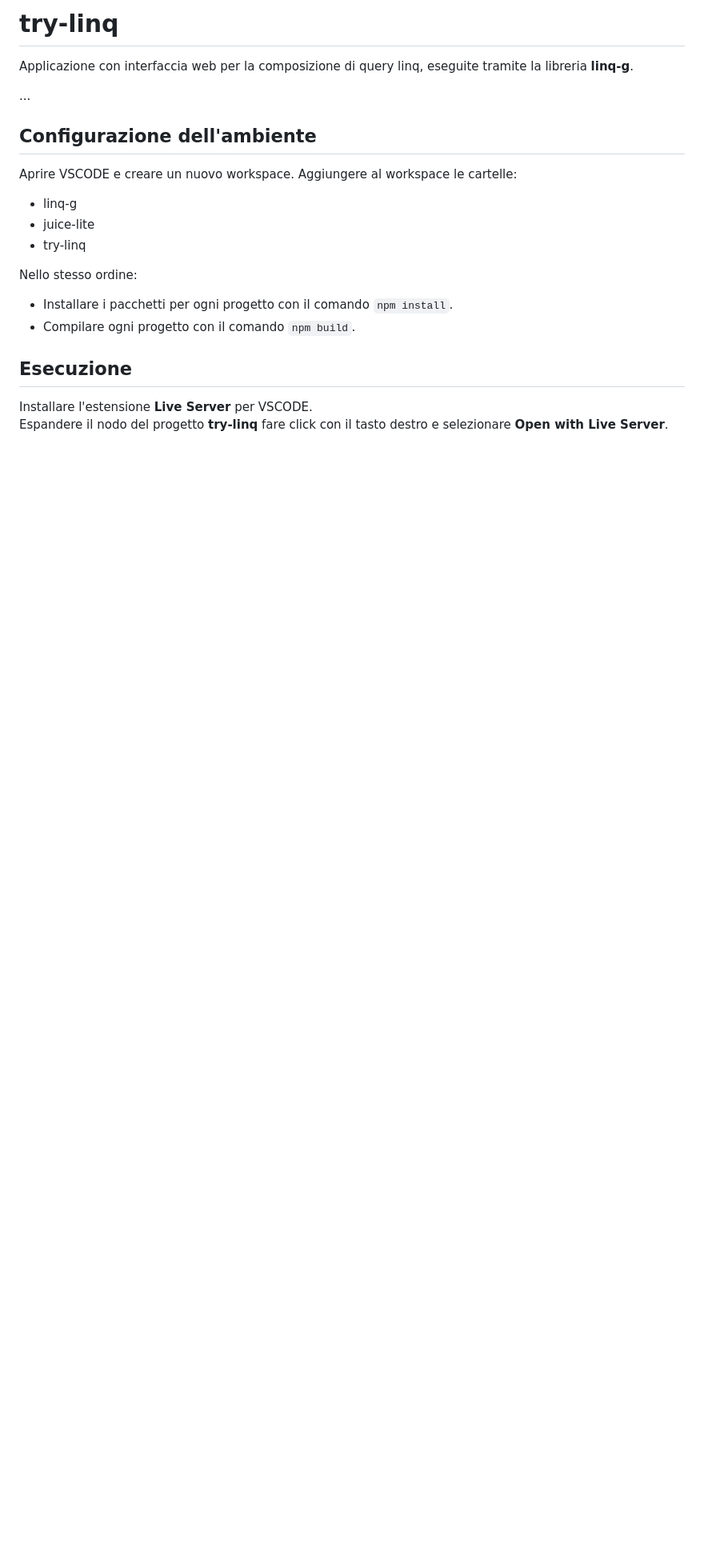
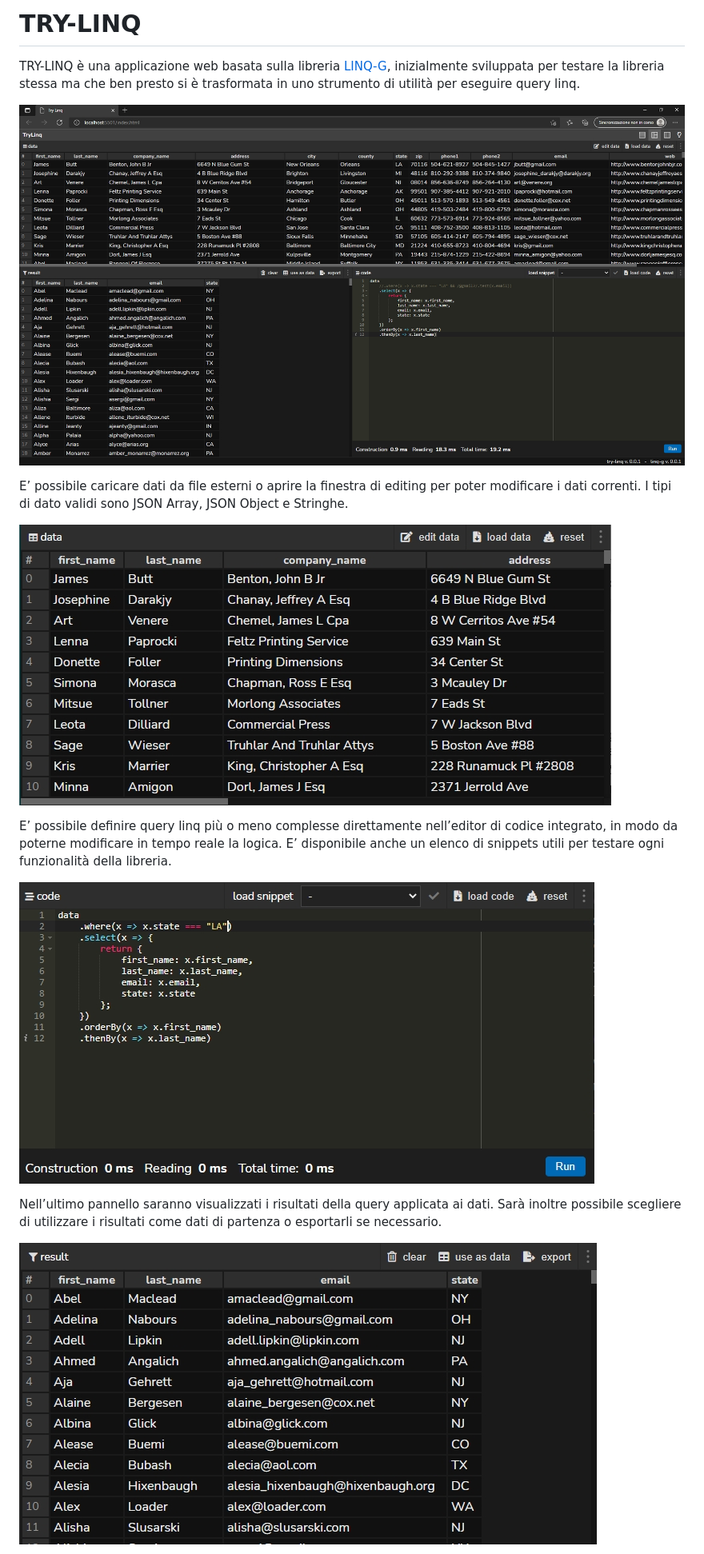
Before and after one commit to bit23/try-linq, a Markdown page: README.md, the part around one of its changes. Shown at 80% size. Drawn GitHub-style; pictures changed too: doc/TRY-LINQ.jpg (added), doc/code-panel.jpg (added), doc/data-panel.jpg (added); blank space fills up the shorter version.

Commit message:
README ita

````diff
--- a/README.md
+++ b/README.md
@@ -1,23 +1,18 @@
-# try-linq
+# TRY-LINQ
 
-Applicazione con interfaccia web per la composizione di query linq, eseguite tramite la libreria **linq-g**.
+TRY-LINQ è una applicazione web basata sulla libreria [LINQ-G](https://github.com/bit23/linq-g), inizialmente sviluppata per testare la libreria stessa ma che ben presto si è trasformata in uno strumento di utilità per eseguire query linq.
 
-...
+![TRY-LINQ](doc/TRY-LINQ.jpg)
 
-## Configurazione dell'ambiente
+E’ possibile caricare dati da file esterni o aprire la finestra di editing per poter modificare i dati correnti. I tipi di dato validi sono JSON Array, JSON Object e Stringhe.
 
-Aprire VSCODE e creare un nuovo workspace. Aggiungere al workspace le cartelle:
-- linq-g
-- juice-lite
-- try-linq
+![TRY-LINQ](doc/data-panel.jpg)
 
-Nello stesso ordine:
-- Installare i pacchetti per ogni progetto con il comando ```npm install```.
-- Compilare ogni progetto con il comando ```npm build```.
+E’ possibile definire query linq più o meno complesse direttamente nell’editor di codice integrato, in modo da poterne modificare in tempo reale la logica. E’ disponibile anche un elenco di snippets utili per testare ogni funzionalità della libreria.
 
-## Esecuzione
+![TRY-LINQ](doc/code-panel.jpg)
 
-Installare l'estensione **Live Server** per VSCODE.
-Espandere il nodo del progetto **try-linq** fare click con il tasto destro e selezionare **Open with Live Server**.
+Nell’ultimo pannello saranno visualizzati i risultati della query applicata ai dati. Sarà inoltre possibile scegliere di utilizzare i risultati come dati di partenza o esportarli se necessario.
 
+![TRY-LINQ](doc/result-panel.jpg)
 
````
Also changed, not shown: other parts of README.md (+5 -16 lines), 3 other files.
